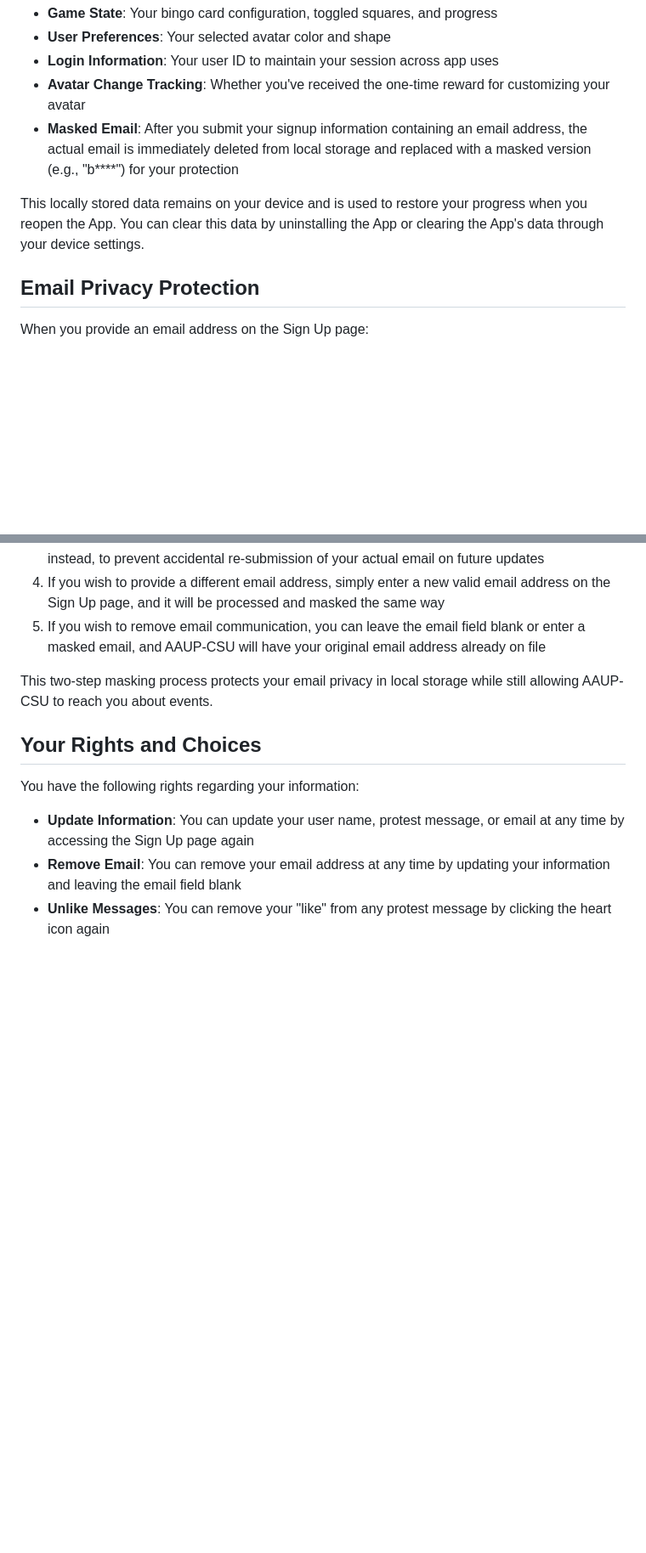
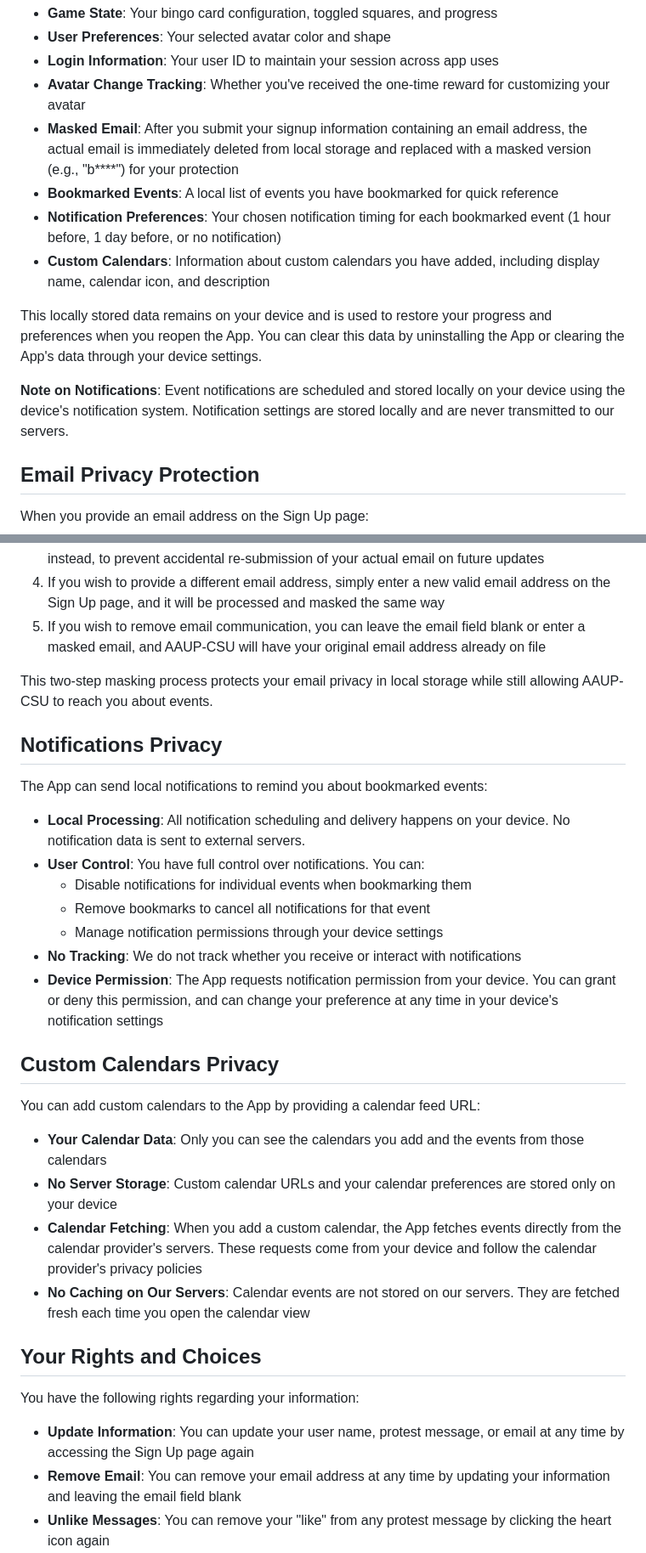
Before and after one commit to AAUPCSU/NoKingsAAUP, a Markdown page: PRIVACY_POLICY.md, 2 parts joined by grey strips. Shown at 85% size. GitHub-like rendering; blank space fills up the shorter version.

```diff
--- a/PRIVACY_POLICY.md
+++ b/PRIVACY_POLICY.md
@@ -62,8 +70,13 @@ The App stores certain information locally on your device to improve performance
 - **Login Information**: Your user ID to maintain your session across app uses
 - **Avatar Change Tracking**: Whether you've received the one-time reward for customizing your avatar
 - **Masked Email**: After you submit your signup information containing an email address, the actual email is immediately deleted from local storage and replaced with a masked version (e.g., "b****") for your protection
+- **Bookmarked Events**: A local list of events you have bookmarked for quick reference
+- **Notification Preferences**: Your chosen notification timing for each bookmarked event (1 hour before, 1 day before, or no notification)
+- **Custom Calendars**: Information about custom calendars you have added, including display name, calendar icon, and description
 
-This locally stored data remains on your device and is used to restore your progress when you reopen the App. You can clear this data by uninstalling the App or clearing the App's data through your device settings.
+This locally stored data remains on your device and is used to restore your progress and preferences when you reopen the App. You can clear this data by uninstalling the App or clearing the App's data through your device settings.
+
+**Note on Notifications**: Event notifications are scheduled and stored locally on your device using the device's notification system. Notification settings are stored locally and are never transmitted to our servers.
 
 ## Email Privacy Protection
 
@@ -76,6 +89,27 @@ When you provide an email address on the Sign Up page:
 5. If you wish to remove email communication, you can leave the email field blank or enter a masked email, and AAUP-CSU will have your original email address already on file
 
 This two-step masking process protects your email privacy in local storage while still allowing AAUP-CSU to reach you about events.
+
+## Notifications Privacy
+
+The App can send local notifications to remind you about bookmarked events:
+
+- **Local Processing**: All notification scheduling and delivery happens on your device. No notification data is sent to external servers.
+- **User Control**: You have full control over notifications. You can:
+  - Disable notifications for individual events when bookmarking them
+  - Remove bookmarks to cancel all notifications for that event
+  - Manage notification permissions through your device settings
+- **No Tracking**: We do not track whether you receive or interact with notifications
+- **Device Permission**: The App requests notification permission from your device. You can grant or deny this permission, and can change your preference at any time in your device's notification settings
+
+## Custom Calendars Privacy
+
+You can add custom calendars to the App by providing a calendar feed URL:
+
+- **Your Calendar Data**: Only you can see the calendars you add and the events from those calendars
+- **No Server Storage**: Custom calendar URLs and your calendar preferences are stored only on your device
+- **Calendar Fetching**: When you add a custom calendar, the App fetches events directly from the calendar provider's servers. These requests come from your device and follow the calendar provider's privacy policies
+- **No Caching on Our Servers**: Calendar events are not stored on our servers. They are fetched fresh each time you open the calendar view
 
 ## Your Rights and Choices
 
```
Also changed, not shown: other parts of PRIVACY_POLICY.md (+31 -6 lines).
